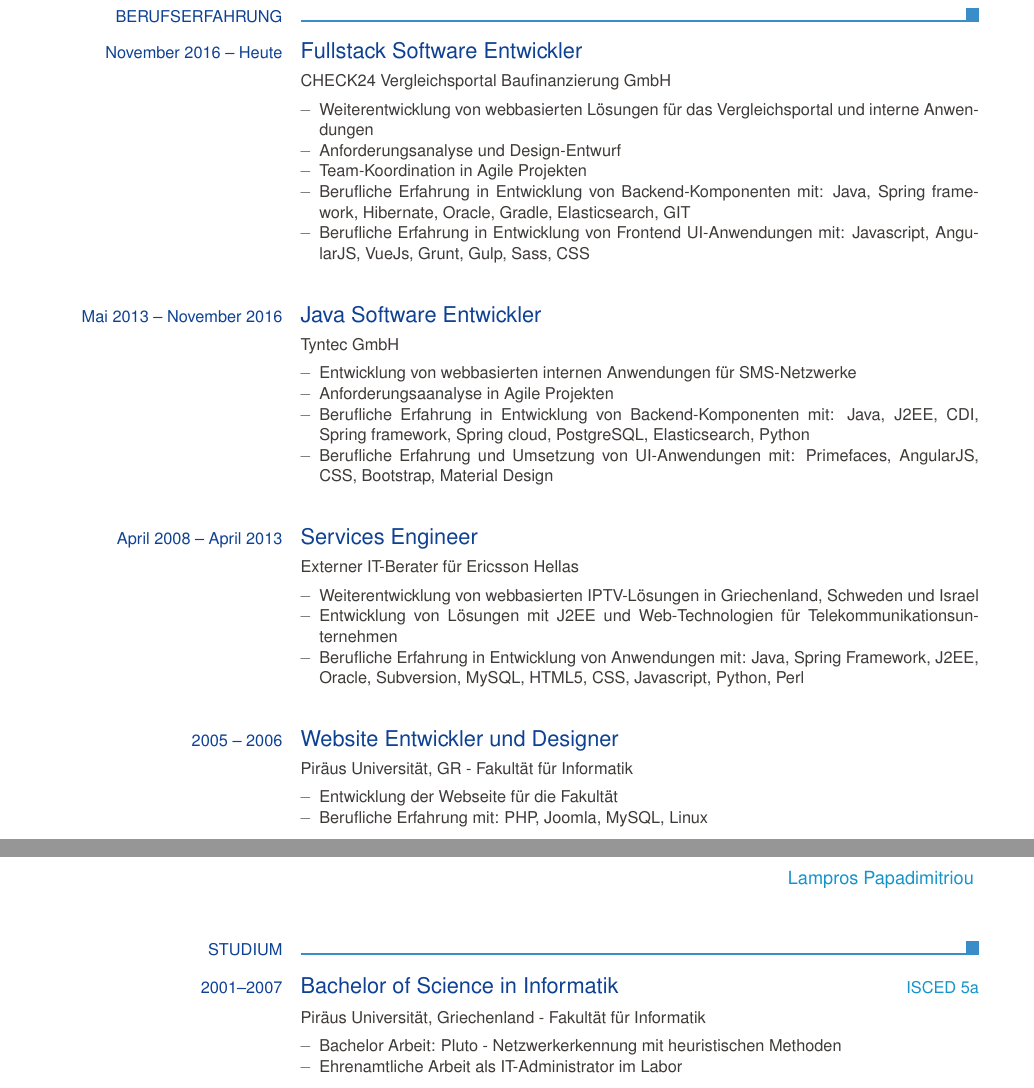
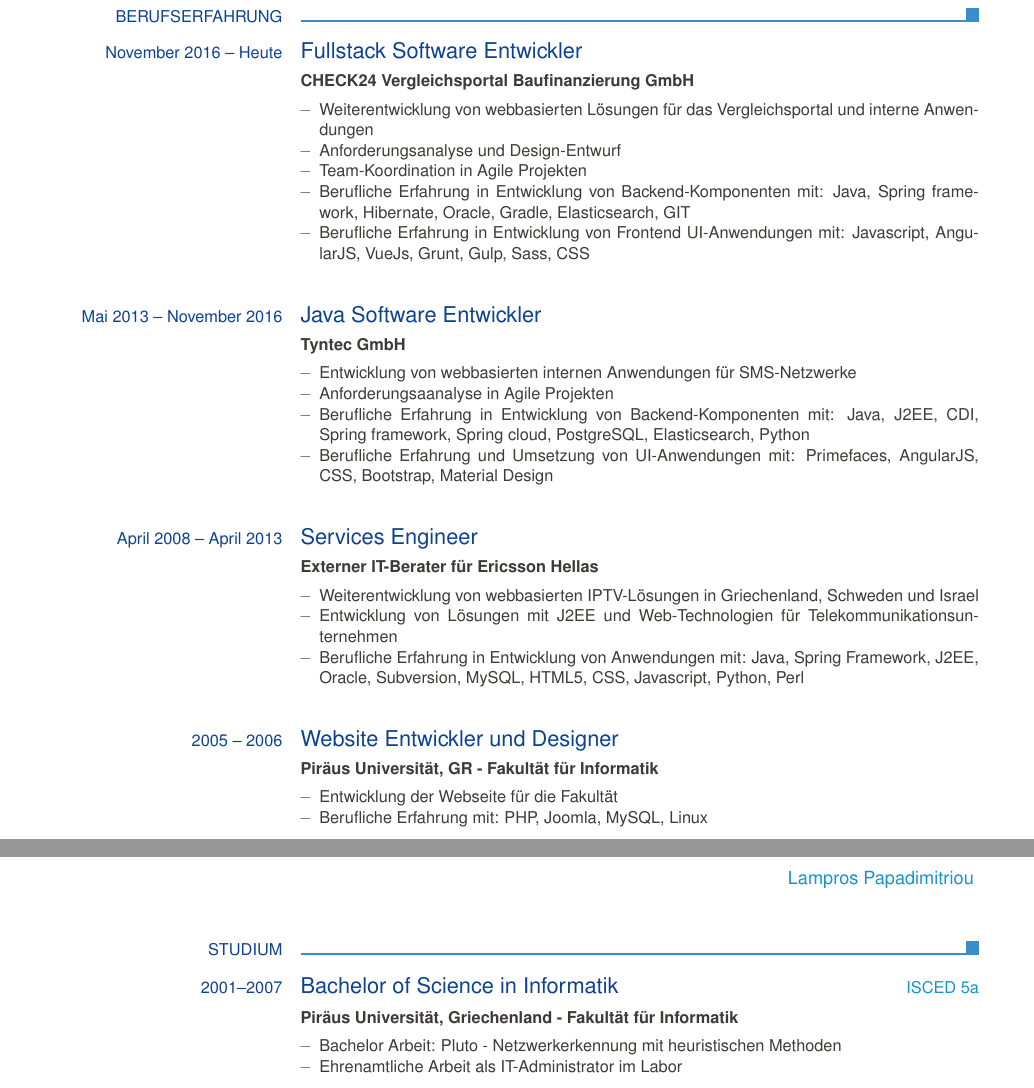
Before and after one commit to trelo-bifteki/resume, a LaTeX CV (resume-de-Lampros_Papadimitriou.tex, which reads europasscv.cls): two parts of pages 1 and 2 of 2, joined at a grey line, cut so that both start at the same text. Compiled offline with pdfLaTeX.

Commit message:
adding ecvsubtitle command

```diff
--- a/europasscv.cls
+++ b/europasscv.cls
@@ -753,6 +753,10 @@
   \@ecvitemskipfalse
 }
 
+\newcommand{\ecvsubtitle}[1]{
+	\ecvitem{}{\textbf{#1}}
+}
+
 \ecvRuleWidth{0pt}
 
 % colors
--- a/resume-de-Lampros_Papadimitriou.tex
+++ b/resume-de-Lampros_Papadimitriou.tex
@@ -23,7 +23,7 @@
   \ecvsection{Berufserfahrung}
 
   \ecvtitle{November 2016 -- Heute}{Fullstack Software Entwickler}
-  \ecvitem{}{CHECK24 Vergleichsportal Baufinanzierung GmbH}
+  \ecvsubtitle{CHECK24 Vergleichsportal Baufinanzierung GmbH}
   \ecvitem{}{
   \begin{ecvitemize}
     \item Weiterentwicklung von webbasierten Lösungen für das Vergleichsportal und interne Anwendungen
@@ -35,7 +35,7 @@
   }
 
   \ecvtitle{Mai 2013 -- November 2016}{Java Software Entwickler}
-  \ecvitem{}{Tyntec GmbH}
+  \ecvsubtitle{Tyntec GmbH}
   \ecvitem{}{
   \begin{ecvitemize}
       \item Entwicklung von webbasierten internen Anwendungen für SMS-Netzwerke
@@ -46,7 +46,7 @@
   }
 
   \ecvtitle{April 2008 -- April 2013}{Services Engineer}
-  \ecvitem{}{Externer IT-Berater für Ericsson Hellas}
+  \ecvsubtitle{Externer IT-Berater für Ericsson Hellas}
   \ecvitem{}{
   \begin{ecvitemize}
       \item Weiterentwicklung von webbasierten IPTV-Lösungen in Griechenland, Schweden und Israel
@@ -69,7 +69,7 @@
   \ecvsection{Studium}
 
   \ecvtitlelevel{2001--2007}{Bachelor of Science in Informatik}{ISCED 5a}
-  \ecvitem{}{Piräus Universität, Griechenland - Fakultät für Informatik}
+  \ecvsubtitle{Piräus Universität, Griechenland - Fakultät für Informatik}
     \ecvitem{}{
       \begin{ecvitemize}
       	\item Bachelor Arbeit: Pluto - Netzwerkerkennung mit heuristischen Methoden
```
Also changed, not shown: resume-en-Lampros_Papadimitriou.tex (+5 -5 lines), resume-de-Lampros_Papadimitriou.tex (2 more changed lines).
